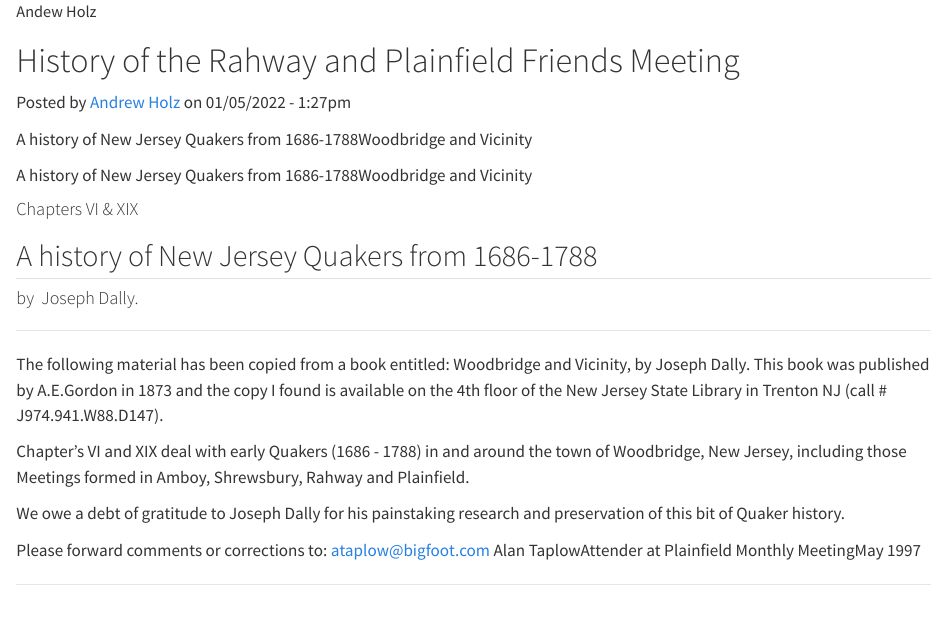
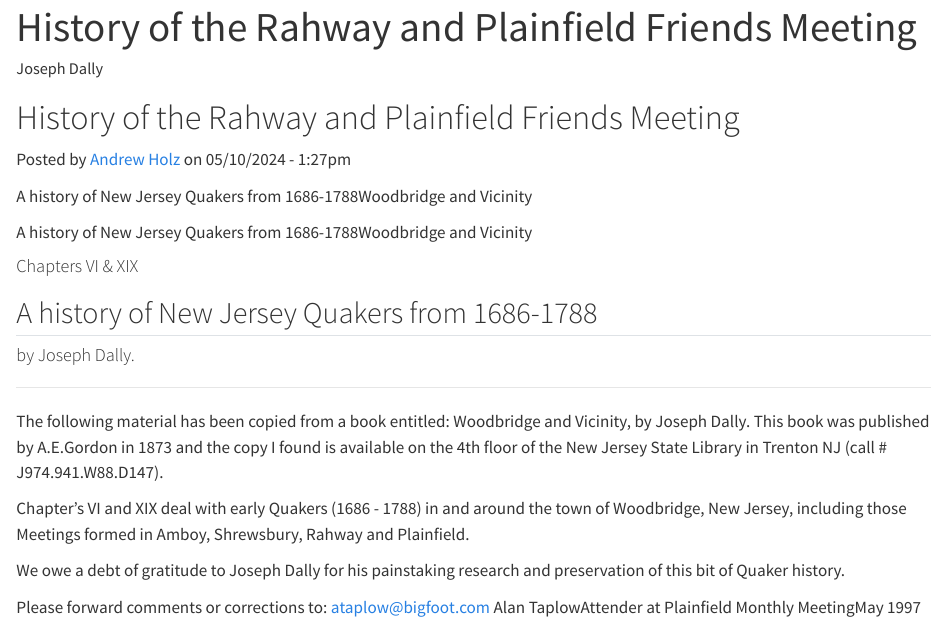
Before and after one commit to icarusz/RahwayPlainfieldQuakers, a Quarto document (resource-history.qmd): the page in a window 1100 px wide, from 70 px down before the commit and from 20 px down after it. Rendered offline with R 4.5, knitr and Pandoc in place of Quarto, with nearby package versions.

```diff
--- a/resource-history.qmd
+++ b/resource-history.qmd
@@ -1,11 +1,11 @@
 ---
-title: "History"
-author: "Andew Holz"
+title: "History of the Rahway and Plainfield Friends Meeting"
+author: "Joseph Dally"
 ---
 
 # History of the Rahway and Plainfield Friends Meeting
 
-Posted by [Andrew Holz](https://www.quakercloud.org/users/andrew-holz-andrewholz) on 01/05/2022 - 1:27pm
+Posted by [Andrew Holz](https://www.quakercloud.org/users/andrew-holz-andrewholz) on 05/10/2024 - 1:27pm
 
 A history of New Jersey Quakers from 1686-1788Woodbridge and Vicinity
 
```
Also changed, not shown: index.qmd (+4 -0 lines), resource-aboutmeeting.qmd (+3 -1 lines), docs/search.json, resource-history.qmd (2 more changed lines), 3 other files.
